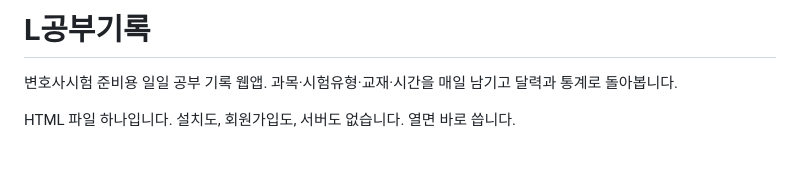
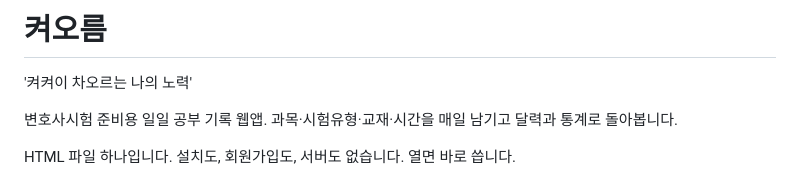
Before and after one commit to Jay77-star/LawschoolStudyPlanner, a Markdown page: README.md, the part around the change. Rendered like a GitHub page; blank space fills up the shorter version.

```diff
--- a/README.md
+++ b/README.md
@@ -1,4 +1,6 @@
-# L공부기록
+# 켜오름
+
+'켜켜이 차오르는 나의 노력'
 
 변호사시험 준비용 일일 공부 기록 웹앱. 과목·시험유형·교재·시간을 매일 남기고 달력과 통계로 돌아봅니다.
 
```
